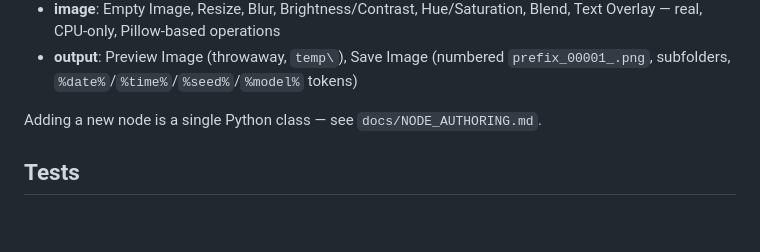
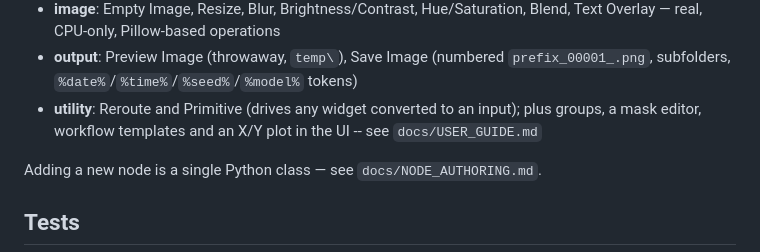
Before and after one commit to ackermanl77/pixelflow, a Markdown page: README.md, the part around the change. Rendered like a GitHub page; blank space fills up the shorter version.

```diff
--- a/README.md
+++ b/README.md
@@ -114,6 +114,9 @@ push or a real release at all, which just builds and uploads the artifact.
   Blend, Text Overlay — real, CPU-only, Pillow-based operations
 - **output**: Preview Image (throwaway, `temp\`), Save Image (numbered
   `prefix_00001_.png`, subfolders, `%date%`/`%time%`/`%seed%`/`%model%` tokens)
+- **utility**: Reroute and Primitive (drives any widget converted to an
+  input); plus groups, a mask editor, workflow templates and an X/Y plot in
+  the UI -- see `docs/USER_GUIDE.md`
 
 Adding a new node is a single Python class — see `docs/NODE_AUTHORING.md`.
 
```
Also changed, not shown: docs/PROJECT_STATUS.md (+43 -15 lines).
